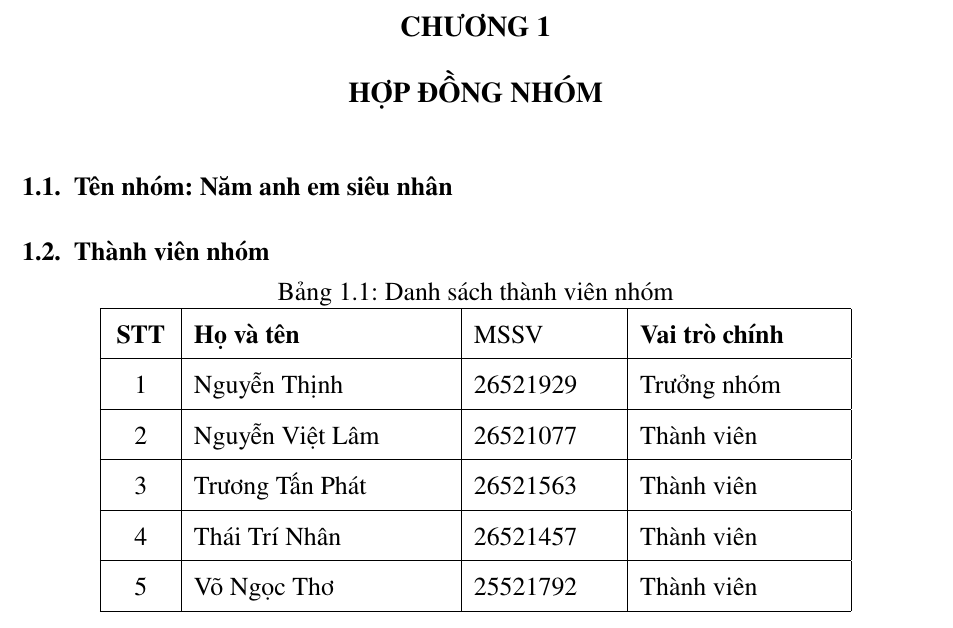
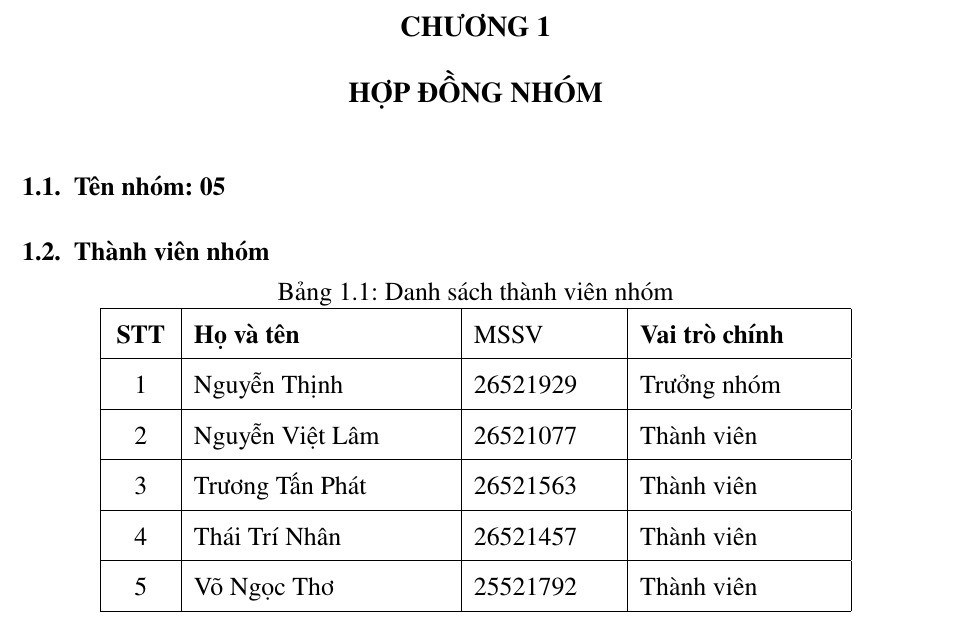
Before and after one commit to 26521929-Nguyen-Thinh/The-tetris, a LaTeX document (main.tex): part of page 3 of 18, cut so that both start at the same text. Compiled offline with pdfLaTeX.

Commit message:
[Feat] Đổi tên nhóm sang 05

```diff
--- a/main.tex
+++ b/main.tex
@@ -139,7 +139,7 @@ GIỚI THIỆU GAME TETRIS}\\[1.5cm]
 % --------------------------------------------------------------------
 \chapter{Hợp đồng nhóm}
 
-\section{Tên nhóm: Năm anh em siêu nhân}
+\section{Tên nhóm: 05}
 
 \section{Thành viên nhóm}
 
```
Also changed, not shown: output/Tetris.pdf (deleted).
